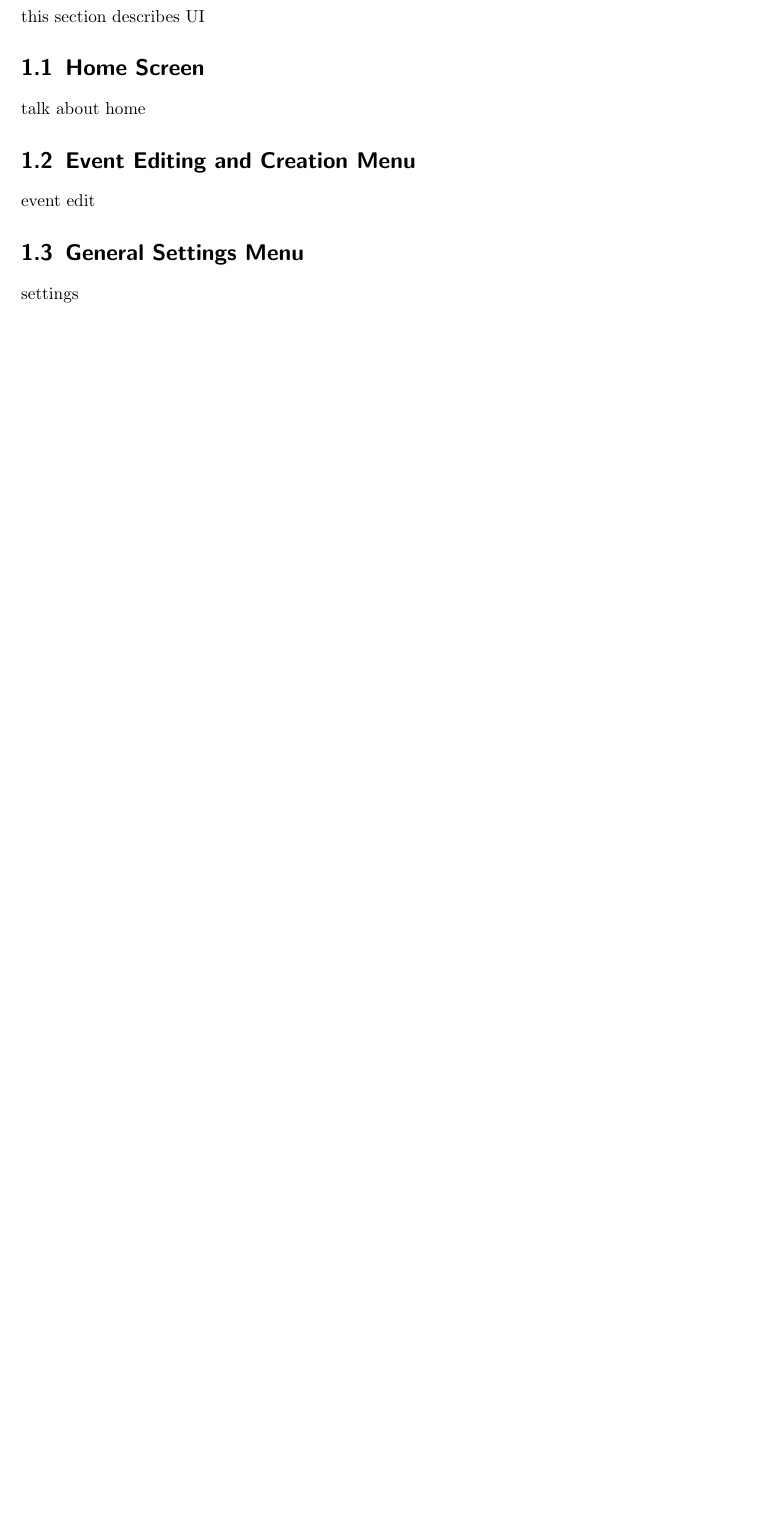
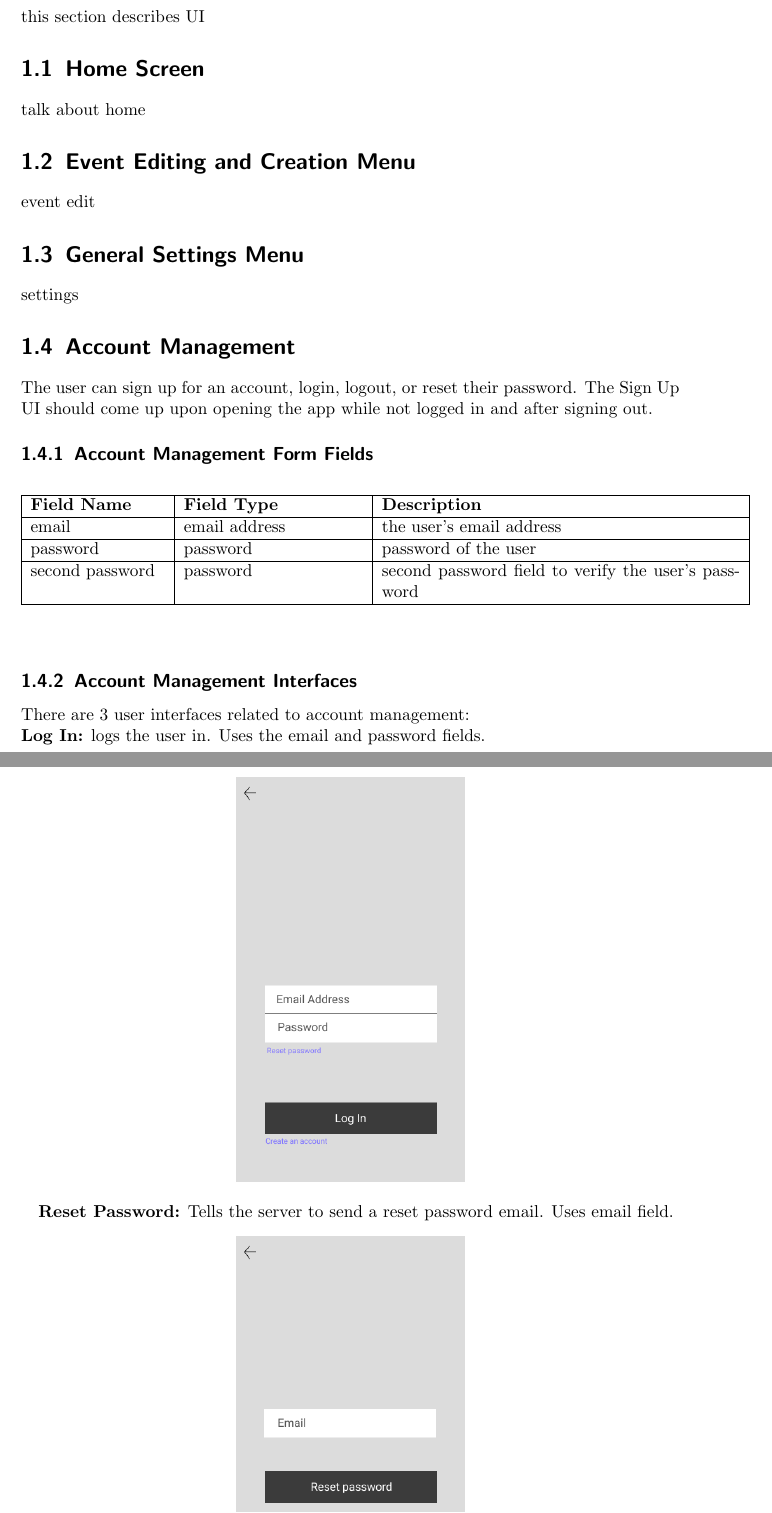
Before and after one commit to jcassarly/SamuraiJackAndHisSchedule, a LaTeX document (design.tex): part of page 4 of 11 before the commit and two parts of pages 4 and 5 of 13 after it, the two joined at a grey line, cut so that both start at the same text, the shorter picture padded with empty space. Compiled offline with pdfLaTeX.

Commit message:
added account management to design doc

```diff
--- a/design.tex
+++ b/design.tex
@@ -22,6 +22,8 @@
 \usepackage[utf8]{inputenc}
 \usepackage[english]{babel}
 \usepackage{longtable}
+\usepackage{graphicx}
+\graphicspath{ {./images/} }
 \hypersetup{
     colorlinks=true,
     bookmarks=false,    % show bookmarks bar?
@@ -91,3 +93,34 @@ event edit
 \section{General Settings Menu}
 
 settings
+
+\section{Account Management}
+
+The user can sign up for an account, login, logout, or reset their password.  The Sign Up UI should come up upon opening the app while not logged in and after signing out.
+
+\subsection{Account Management Form Fields}
+\begin{center}
+\begin{longtable}{ | p{3cm} | p{4cm} | p{8cm} | }
+\hline
+\textbf{Field Name} & \textbf{Field Type} & \textbf{Description} \\
+\hline
+email & email address & the user's email address \\
+\hline
+password & password & password of the user \\
+\hline
+second password & password & second password field to verify the user's password\\
+\hline
+\end{longtable}
+\end{center}
+
+\subsection{Account Management Interfaces}
+There are 3 user interfaces related to account management:\\
+\textbf{Log In:}
+logs the user in.  Uses the email and password fields.
+\begin{center}
+\includegraphics[scale=0.4]{login.png}
+\end{center}
+
+\textbf{Reset Password:}
+Tells the server to send a reset password email.  Uses email field.
+\begin{center}
```
Also changed, not shown: login.png (added), resetpass.png (added), signup.png (added), design.tex (8 more changed lines), 1 other file.
